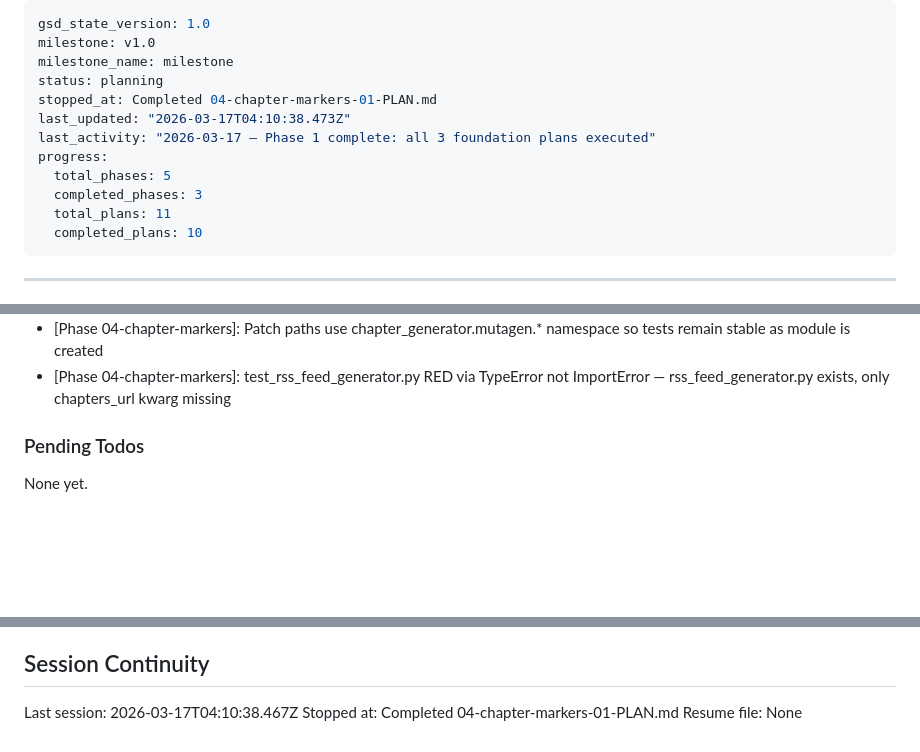
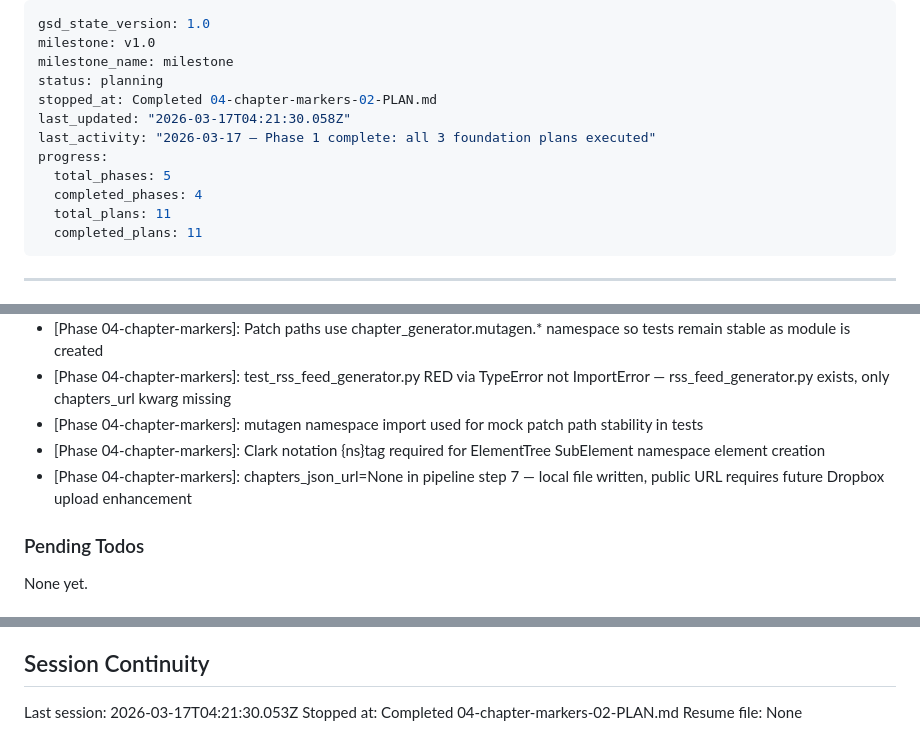
Before and after one commit to evanperez55/podcast-automation, a Markdown page: .planning/STATE.md, 3 parts joined by grey strips. Drawn GitHub-style; blank space fills up the shorter version.

Commit message:
docs(04-02): complete chapter markers implementation plan
- 04-02-SUMMARY.md: ChapterGenerator + RSS + main.py pipeline wiring
- STATE.md: advanced progress to 100%, added decisions, recorded metrics
- ROADMAP.md: phase 4 marked complete (2/2 plans with summaries)

```diff
--- a/.planning/STATE.md
+++ b/.planning/STATE.md
@@ -3,14 +3,14 @@ gsd_state_version: 1.0
 milestone: v1.0
 milestone_name: milestone
 status: planning
-stopped_at: Completed 04-chapter-markers-01-PLAN.md
-last_updated: "2026-03-17T04:10:38.473Z"
+stopped_at: Completed 04-chapter-markers-02-PLAN.md
+last_updated: "2026-03-17T04:21:30.058Z"
 last_activity: "2026-03-17 — Phase 1 complete: all 3 foundation plans executed"
 progress:
   total_phases: 5
-  completed_phases: 3
+  completed_phases: 4
   total_plans: 11
-  completed_plans: 10
+  completed_plans: 11
 ---
 
 ---
@@ -104,6 +105,9 @@ Recent decisions affecting current work:
 - [Phase 03-content-voice-and-clips]: AudioClipScorer mock patch target is audio_clip_scorer.AudioSegment (module-level import)
 - [Phase 04-chapter-markers]: Patch paths use chapter_generator.mutagen.* namespace so tests remain stable as module is created
 - [Phase 04-chapter-markers]: test_rss_feed_generator.py RED via TypeError not ImportError — rss_feed_generator.py exists, only chapters_url kwarg missing
+- [Phase 04-chapter-markers]: mutagen namespace import used for mock patch path stability in tests
+- [Phase 04-chapter-markers]: Clark notation {ns}tag required for ElementTree SubElement namespace element creation
+- [Phase 04-chapter-markers]: chapters_json_url=None in pipeline step 7 — local file written, public URL requires future Dropbox upload enhancement
 
 ### Pending Todos
 
@@ -117,6 +121,6 @@ None yet.
 
 ## Session Continuity
 
-Last session: 2026-03-17T04:10:38.467Z
-Stopped at: Completed 04-chapter-markers-01-PLAN.md
+Last session: 2026-03-17T04:21:30.053Z
+Stopped at: Completed 04-chapter-markers-02-PLAN.md
 Resume file: None
```
Also changed, not shown: other parts of .planning/STATE.md (+1 -0 lines), .planning/ROADMAP.md (+3 -2 lines), 1 other file.
